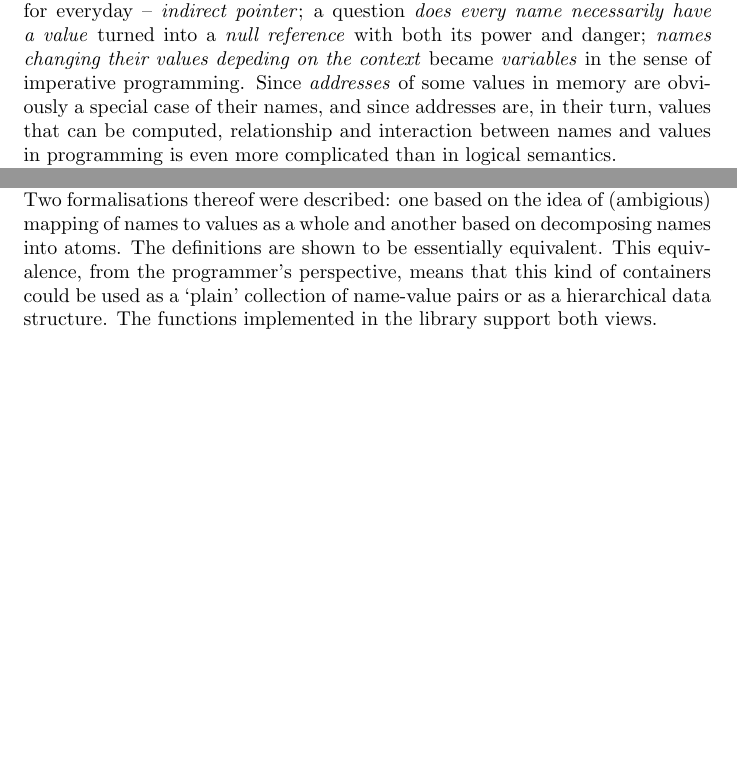
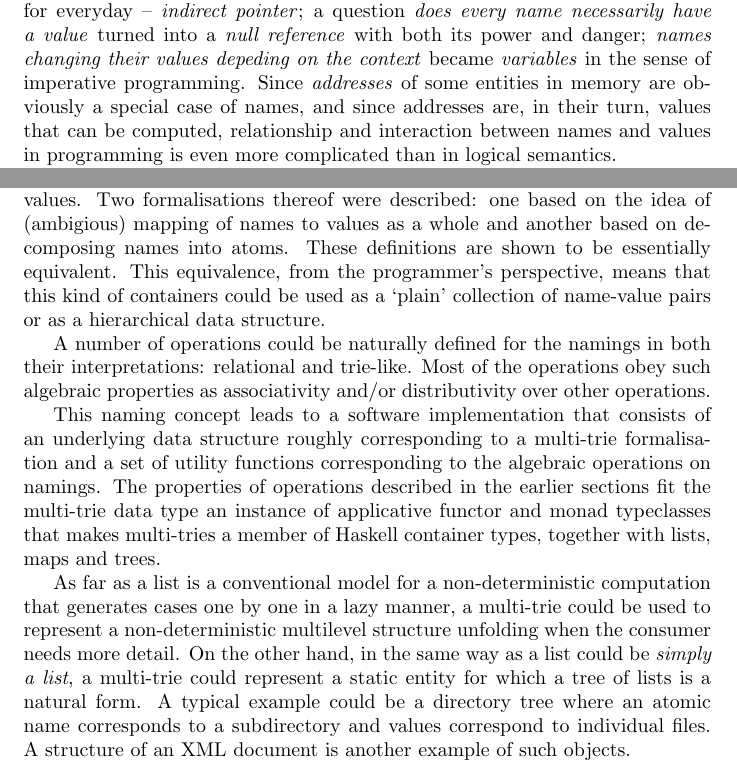
Before and after one commit to vadimvinnik/multi-trie, a LaTeX paper (tex/multi-trie.tex): two parts of pages 2 and 18 of 19, joined at a grey line, cut so that both start at the same text, the shorter picture padded with empty space. Compiled offline with pdfLaTeX.

Commit message:
LaTeX documentation: conclusion; minor corrections

```diff
--- a/tex/multi-trie.tex
+++ b/tex/multi-trie.tex
@@ -28,10 +27,7 @@
 
 \theoremstyle{definition}
 \newtheorem{Df}{Definition}
-\newtheorem{Th}{Theorem}
 \newtheorem{St}{Statement}
-\newtheorem{Pf}{Proof}
-\newtheorem{Rm}{Remark}
 \newtheorem{Ex}{Example}
 
 \newcommand{\setcharmvcn}{M}
@@ -48,7 +44,6 @@
 \newcommand{\flatten}{\operatorname{Fl}}
 \newcommand{\select}{\operatorname{Sel}}
 \newcommand{\deref}{\operatorname{Get}}
-\newcommand{\imbed}{\operatorname{Imb}}
 \newcommand{\putval}{\operatorname{Put}}
 \newcommand{\proj}[2]{\operatorname{pr}^{#1}_{#2}}
 \newcommand{\fmap}{\operatorname{Map}}
@@ -122,7 +122,7 @@ everyday~-- \emph{indirect pointer}; a question \emph{does every name
 necessarily have a value} turned into a \emph{null reference} with both its
 power and danger; \emph{names changing their values depeding on the context}
 became \emph{variables} in the sense of imperative programming. Since
-\emph{addresses} of some values in memory are obviously a special case of their
+\emph{addresses} of some entities in memory are obviously a special case of
 names, and since addresses are, in their turn, values that can be computed,
 relationship and interaction between names and values in programming is even
 more complicated than in logical semantics.
@@ -1190,13 +1190,33 @@ Having started with an intuitive notion of naming and its most general
 formalisation, we moved to its special case with compound names and multiple
 values. Two formalisations thereof were described: one based on the idea of
 (ambigious) mapping of names to values as a whole and another based on
-decomposing names into atoms. The definitions are shown to be essentially
+decomposing names into atoms. These definitions are shown to be essentially
 equivalent. This equivalence, from the programmer's perspective, means that
 this kind of containers could be used as a `plain' collection of name-value
-pairs or as a hierarchical data structure. The functions implemented in the
-library support both views.
+pairs or as a hierarchical data structure.
 
-%TODO
+A number of operations could be naturally defined for the namings in both
+their interpretations: relational and trie-like. Most of the operations obey
+such algebraic properties as associativity and/or distributivity over other
+operations.
+
+This naming concept leads to a software implementation that consists of an
+underlying data structure roughly corresponding to a multi-trie formalisation
+and a set of utility functions corresponding to the algebraic operations on
+namings. The properties of operations described in the earlier sections fit
+the multi-trie data type an instance of applicative functor and monad
+typeclasses that makes multi-tries a member of Haskell container types,
+together with lists, maps and trees.
+
+As far as a list is a conventional model for a non-deterministic computation
+that generates cases one by one in a lazy manner, a multi-trie could be used to
+represent a non-deterministic multilevel structure unfolding when the consumer
+needs more detail.
+On the other hand, in the same way as a list could be \emph{simply a list},
+a multi-trie could represent a static entity for which a tree of lists is a
+natural form. A typical example could be a directory tree where an atomic name
+corresponds to a subdirectory and values correspond to individual files.
+A structure of an XML document is another example of such objects.
 
 
 
```
Also changed, not shown: tex/multi-trie.tex (14 more changed lines).
